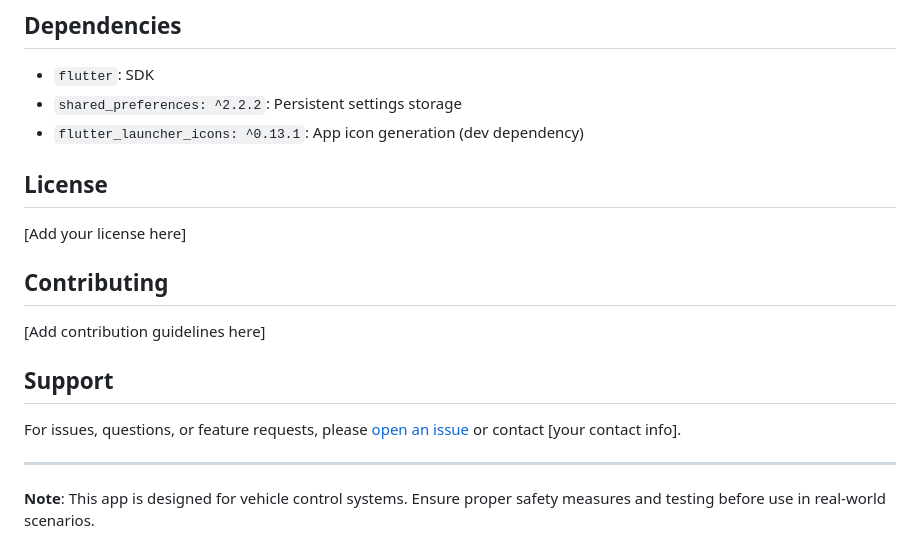
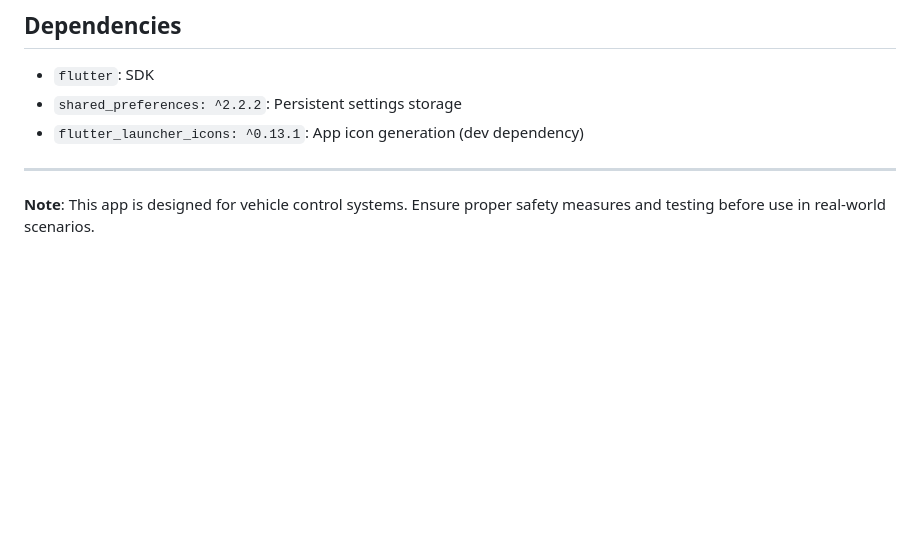
Before and after one commit to Muhammad0312/vehicle-controller-app, a Markdown page: README.md, the part around the change. Drawn GitHub-style; blank space fills up the shorter version.

Commit message:
Remove License, Contributing, and Support sections from README

```diff
--- a/README.md
+++ b/README.md
@@ -230,18 +230,6 @@ flutter analyze
 - `shared_preferences: ^2.2.2`: Persistent settings storage
 - `flutter_launcher_icons: ^0.13.1`: App icon generation (dev dependency)
 
-## License
-
-[Add your license here]
-
-## Contributing
-
-[Add contribution guidelines here]
-
-## Support
-
-For issues, questions, or feature requests, please [open an issue](link-to-issues) or contact [your contact info].
-
 ---
 
 **Note**: This app is designed for vehicle control systems. Ensure proper safety measures and testing before use in real-world scenarios.
```
